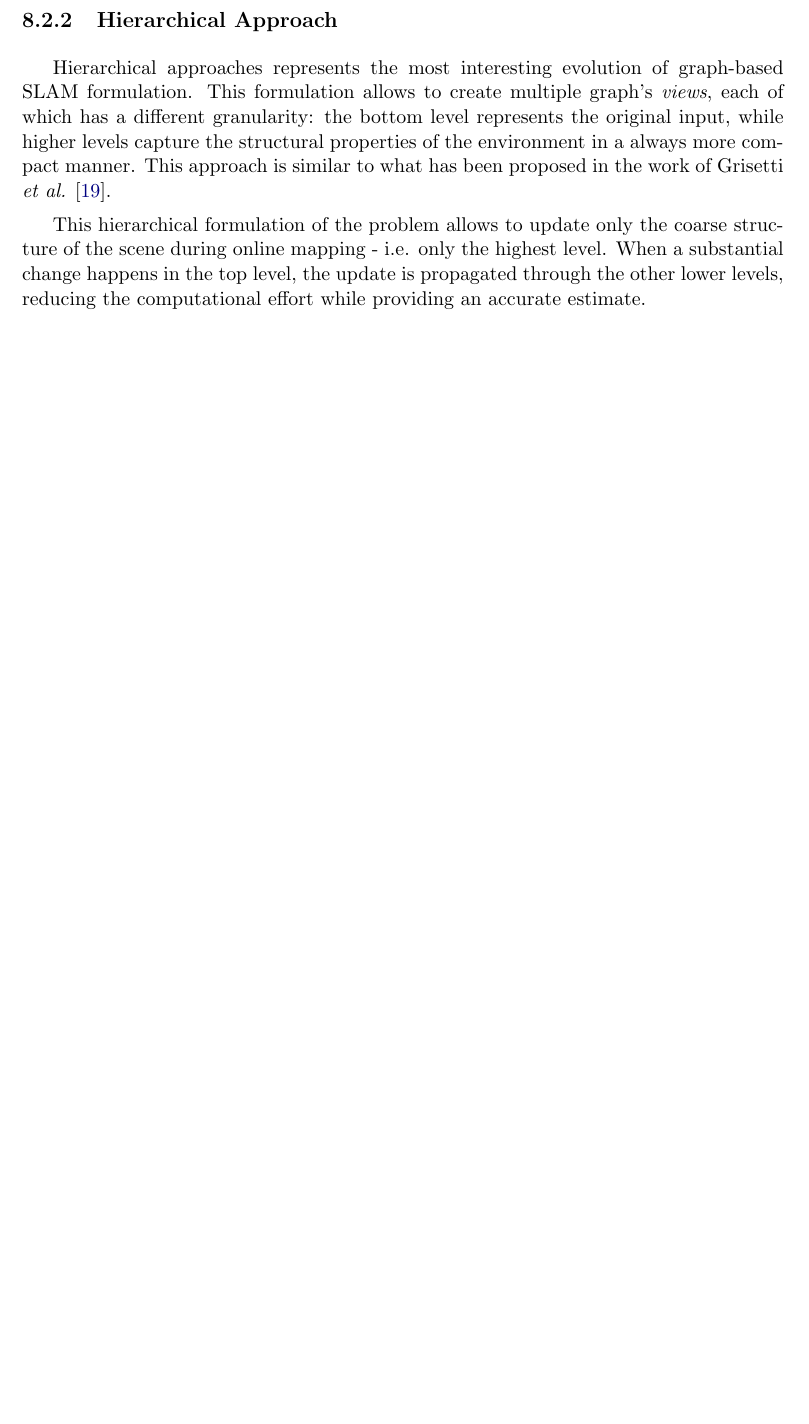
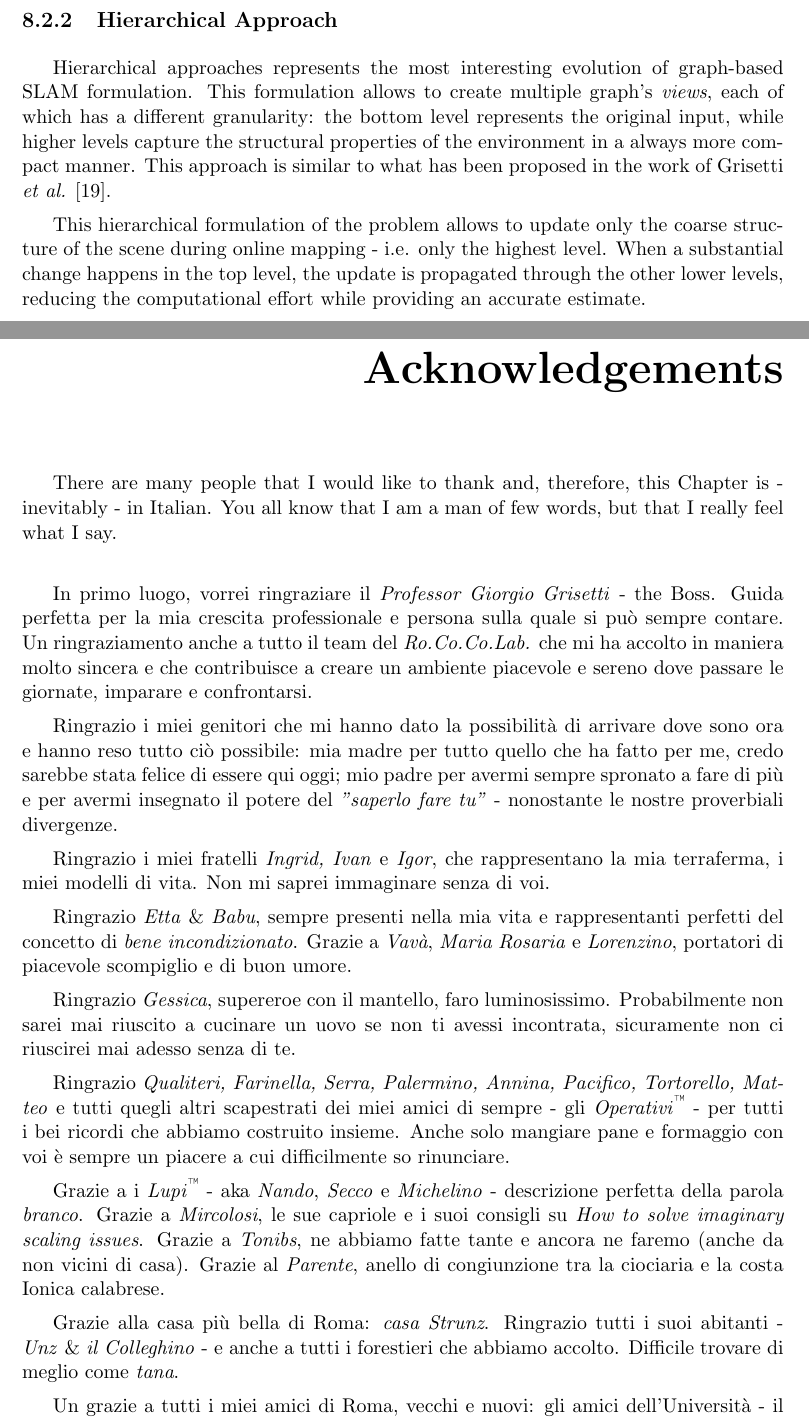
Before and after one commit to DonSiMP/2017_master_thesis_aloise_g2o_slim, a LaTeX thesis (thesis.tex, which reads chapters/7_conclusions.tex, mystyle.cls): part of page 77 of 81 before the commit and two parts of pages 77 and 78 of 83 after it, the two joined at a grey line, cut so that both start at the same text, the shorter picture padded with empty space. Compiled offline with pdfLaTeX.

Commit message:
Print version

```diff
--- a/chapters/7_conclusions.tex
+++ b/chapters/7_conclusions.tex
@@ -28,3 +28,28 @@
 Hierarchical approaches represents the most interesting evolution of graph-based SLAM formulation. This formulation allows to create multiple graph's \textit{views}, each of which has a different granularity: the bottom level represents the original input, while higher levels capture the structural properties of the environment in a always more compact manner. This approach is similar to what has been proposed in the work of Grisetti \textit{et al.} \cite{grisetti2010hogman}.
 
 This hierarchical formulation of the problem allows to update only the coarse structure of the scene during online mapping - i.e. only the highest level. When a substantial change happens in the top level, the update is propagated through the other lower levels, reducing the computational effort while providing an accurate estimate.
+
+\newpage
+
+\begin{acknowledgements}
+    There are many people that I would like to thank and, therefore, this Chapter is - inevitably - in Italian. You all know that I am a man of few words, but that I really feel what I say.
+
+    \vspace{15px}
+
+    In primo luogo, vorrei ringraziare il \textit{Professor Giorgio Grisetti} - the Boss. Guida perfetta per la mia crescita professionale e persona sulla quale si può sempre contare. Un ringraziamento anche a tutto il team del \textit{Ro.Co.Co.Lab.} che mi ha accolto in maniera molto sincera e che contribuisce a creare un ambiente piacevole e sereno dove passare le giornate, imparare e confrontarsi.
+
+    Ringrazio i miei genitori che mi hanno dato la possibilità di arrivare dove sono ora e hanno reso tutto ciò possibile: mia madre per tutto quello che ha fatto per me, credo sarebbe stata felice di essere qui oggi; mio padre per avermi sempre spronato a fare di più e per avermi insegnato il potere del \textit{"saperlo fare tu"} - nonostante le nostre proverbiali divergenze.
+
+    Ringrazio i miei fratelli \textit{Ingrid, Ivan} e \textit{Igor}, che rappresentano la mia terraferma, i miei modelli di vita. Non mi saprei immaginare senza di voi.
+
+    Ringrazio \textit{Etta} \& \textit{Babu}, sempre presenti nella mia vita e rappresentanti perfetti del concetto di \textit{bene incondizionato}. Grazie a \textit{Vavà}, \textit{Maria Rosaria} e \textit{Lorenzino}, portatori di piacevole scompiglio e di buon umore.
+
+    Ringrazio \textit{Gessica}, supereroe con il mantello, faro luminosissimo. Probabilmente non sarei mai riuscito a cucinare un uovo se non ti avessi incontrata, sicuramente non ci riuscirei mai adesso senza di te.
+
+    Ringrazio \textit{Qualiteri, Farinella, Serra, Palermino, Annina, Pacifico, Tortorello, Matteo} e tutti quegli altri scapestrati dei miei amici di sempre - gli \textit{Operativi}\textsuperscript{\texttrademark} - per tutti i bei ricordi che abbiamo costruito insieme. Anche solo mangiare pane e formaggio con voi è sempre un piacere a cui difficilmente so rinunciare.
+
+    Grazie a i \textit{Lupi}\textsuperscript{\texttrademark} - aka \textit{Nando}, \textit{Secco} e \textit{Michelino} - descrizione perfetta della parola \textit{branco}. Grazie a \textit{Mircolosi}, le sue capriole e i suoi consigli su \textit{How to solve imaginary scaling issues}. Grazie a \textit{Tonibs}, ne abbiamo fatte tante e ancora ne faremo (anche da non vicini di casa). Grazie al \textit{Parente}, anello di congiunzione tra la ciociaria e la costa Ionica calabrese.
+
+    Grazie alla casa più bella di Roma: \textit{casa Strunz}. Ringrazio tutti i suoi abitanti - \textit{Unz} \& \textit{il Colleghino} - e anche a tutti i forestieri che abbiamo accolto. Difficile trovare di meglio come \textit{tana}.
+
+    Un grazie a tutti i miei amici di Roma, vecchi e nuovi: gli amici dell'Università - il Maestro, Franca, Cicca, Marta, Ivano, Claudio, Mr. Gianluca, Aurora, Giulia, Melissa e ancora Andrea, Bob, Massimiliano e Maurizio - e tutti gli altri che ho incontrato durante questo percorso. Senza di voi questa città non sarebbe la stessa.
--- a/mystyle.cls
+++ b/mystyle.cls
@@ -88,7 +88,8 @@
 % Enables clickable links in the PDF and additional PDF specific configuration options.
 \usepackage[
             colorlinks=true,
-            linkcolor=darkblue, urlcolor=darkblue, citecolor=darkblue,
+            linkcolor=black, urlcolor=black, citecolor=black,
+            %linkcolor=darkblue, urlcolor=darkblue, citecolor=darkblue,
             raiselinks=true,
             bookmarks=true,
             bookmarksopenlevel=1,
```
Also changed, not shown: chapters/7_conclusions.tex (5 more changed lines), 1 other file.
